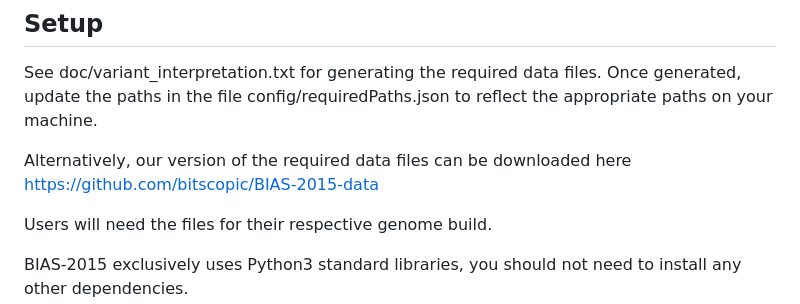
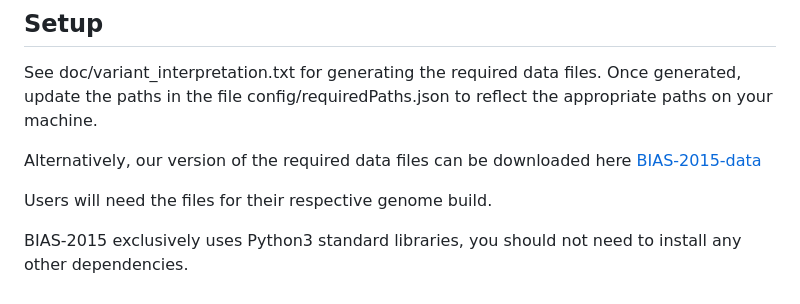
Before and after one commit to bitscopic/BIAS-2015, a Markdown page: README.md, the part around the change. GitHub-like rendering.

```diff
--- a/README.md
+++ b/README.md
@@ -9,7 +9,7 @@ See doc/variant_interpretation.txt for generating the required data files. Once
 config/requiredPaths.json to reflect the appropriate paths on your machine.
 
 Alternatively, our version of the required data files can be downloaded here
-[https://github.com/bitscopic/BIAS-2015-data](https://drive.google.com/drive/folders/1_8Y8uC2H_y2XmY0i9u5g5mkcc00NE3NA?usp=sharing)
+[BIAS-2015-data](https://drive.google.com/drive/folders/1_8Y8uC2H_y2XmY0i9u5g5mkcc00NE3NA?usp=sharing)
 
 Users will need the files for their respective genome build.
 
```
